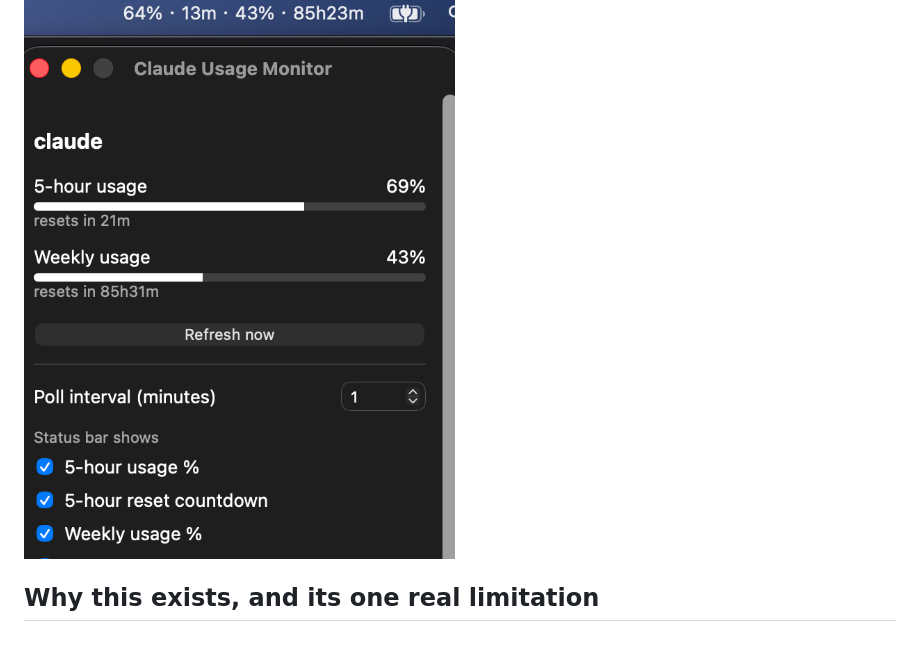
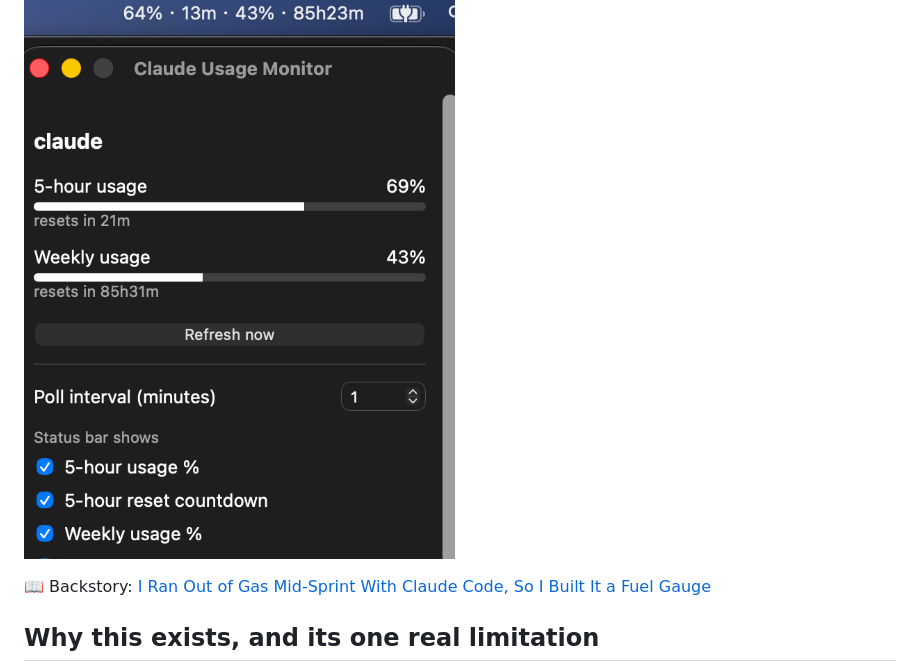
Before and after one commit to jasonChen0604/claude-usage-monitor, a Markdown page: README.md, the part around the change. Rendered like a GitHub page; blank space fills up the shorter version.

Commit message:
docs: link backstory article in README

```diff
--- a/README.md
+++ b/README.md
@@ -9,6 +9,8 @@ schema so support for other AI coding subscriptions (GitHub Copilot, Codex,
 ...) can be added later without changing the app itself.
 
 ![Popover showing 5-hour and weekly usage, with refresh and display settings](assets/screenshot-popover.png)
+
+📖 Backstory: [I Ran Out of Gas Mid-Sprint With Claude Code, So I Built It a Fuel Gauge](https://jason-chen-0604.medium.com/i-ran-out-of-gas-mid-sprint-with-claude-code-so-i-built-it-a-fuel-gauge-e84f07a0503f)
 
 ## Why this exists, and its one real limitation
 
```
